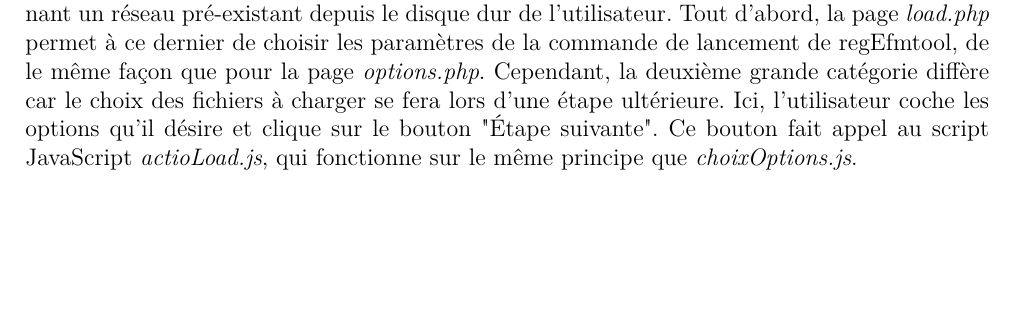
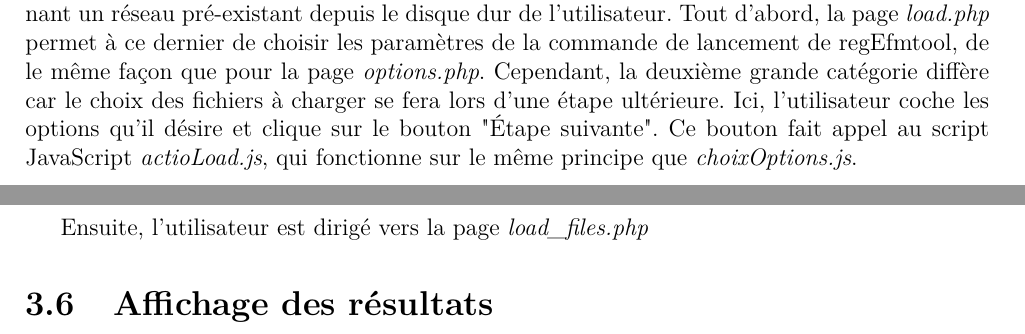
Before and after one commit to bioinfocttj/CPR, a LaTeX document (Rapport/rapport.tex, which reads Rapport/realisation.tex): part of page 23 of 26 before the commit and two parts of pages 23 and 24 of 26 after it, the two joined at a grey line, cut so that both start at the same text, the shorter picture padded with empty space. Compiled offline with pdfLaTeX.

Commit message:
résumé

```diff
--- a/Rapport/realisation.tex
+++ b/Rapport/realisation.tex
@@ -259,7 +259,9 @@ Cette commande est envoyée via un \textit{cookie} à la page d'affichage des r
 \section{Chargement d'un réseau pré-existant}
 %~~~~~~~~~~~~~~~~~~~~~~~~~~~~~
 
-Ce sont les pages \emph{load.php} et \emph{load\_files.php} qui permettent le chargement des fichiers contenant un réseau pré-existant depuis le disque dur de l'utilisateur. Tout d'abord, la page \emph{load.php} permet à ce dernier de choisir les paramètres de la commande de lancement de regEfmtool, de le même façon que pour la page \emph{options.php}. Cependant, la deuxième grande catégorie diffère car le choix des fichiers à charger se fera lors d'une étape ultérieure. Ici, l'utilisateur coche les options qu'il désire et clique sur le bouton "Étape suivante". Ce bouton fait appel au script JavaScript \emph{actioLoad.js}, qui fonctionne sur le même principe que \emph{choixOptions.js}.
+Ce sont les pages \emph{load.php} et \emph{load\_files.php} qui permettent le chargement des fichiers contenant un réseau pré-existant depuis le disque dur de l'utilisateur. Tout d'abord, la page \emph{load.php} permet à ce dernier de choisir les paramètres de la commande de lancement de regEfmtool, de le même façon que pour la page \emph{options.php}. Cependant, la deuxième grande catégorie diffère car le choix des fichiers à charger se fera lors d'une étape ultérieure. Ici, l'utilisateur coche les options qu'il désire et clique sur le bouton "Étape suivante". Ce bouton fait appel au script JavaScript \emph{actioLoad.js}, qui fonctionne sur le même principe que \emph{choixOptions.js}. \\
+
+Ensuite, l'utilisateur est dirigé vers la page \emph{load\_files.php}
 
 %~~~~~~~~~~~~~~~~~~~~~~~~~~~~~
 \section{Affichage des résultats}
```
